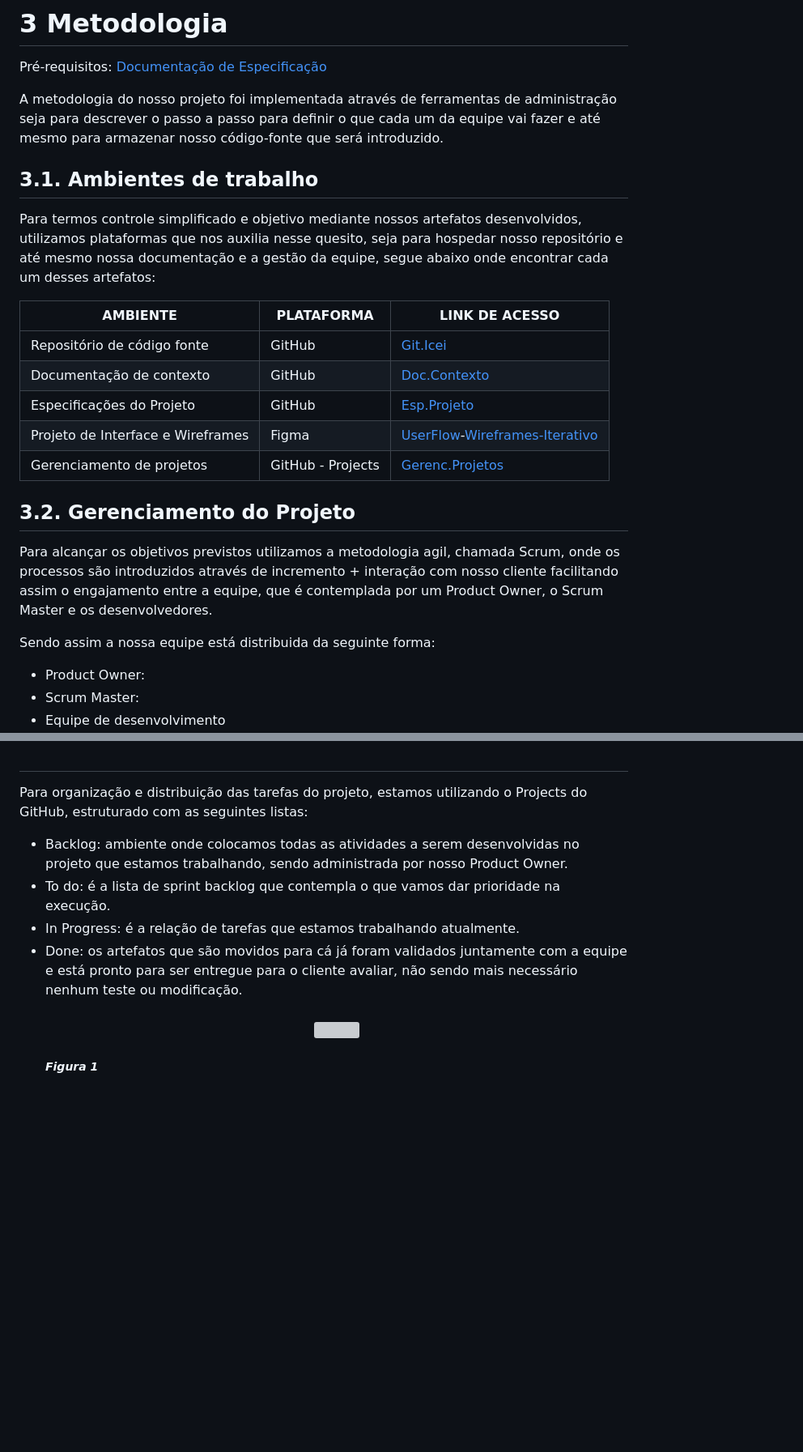
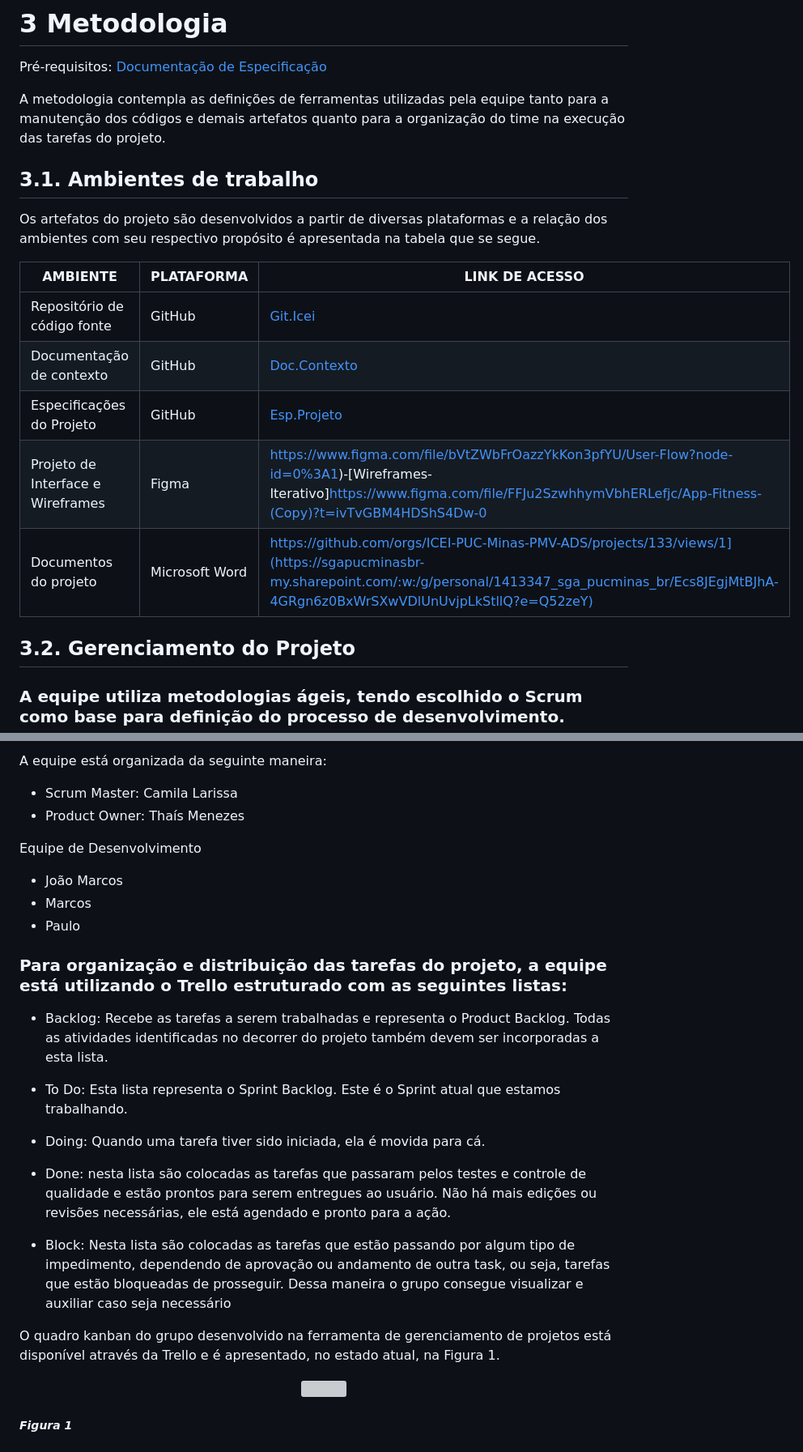
Before and after one commit to ICEI-PUC-Minas-PMV-ADS/pmv-ads-2023-1-e2-proj-int-t4-g3-stayfit, a Markdown page: docs/03-Metodologia.md, 2 parts joined by grey strips. Shown: that part at 81% size. GitHub-like rendering; blank space fills up the shorter version; grey boxes are pictures that could not be loaded.

```diff
--- a/docs/03-Metodologia.md
+++ b/docs/03-Metodologia.md
@@ -3,11 +3,12 @@
 
 <span style="color:red">Pré-requisitos: <a href="2-Especificação do Projeto.md"> Documentação de Especificação</a></span>
 
-<p>A metodologia do nosso projeto foi implementada através de ferramentas de administração seja para descrever o passo a passo para definir o que cada um da equipe vai fazer e até mesmo para armazenar nosso código-fonte que será introduzido.</p>
+<p>A metodologia contempla as definições de ferramentas utilizadas pela equipe tanto para a manutenção dos códigos e demais artefatos quanto para a organização do time na execução das tarefas do projeto.</p>
 
 ## 3.1. Ambientes de trabalho
 
-<p>Para termos controle simplificado e objetivo mediante nossos artefatos desenvolvidos, utilizamos plataformas que nos auxilia nesse quesito, seja para hospedar nosso repositório e até mesmo nossa documentação e a gestão da equipe, segue abaixo onde encontrar cada um desses artefatos:</p>
+<p>Os artefatos do projeto são desenvolvidos a partir de diversas plataformas e a relação dos ambientes com seu respectivo propósito é apresentada na tabela que se segue.
+</p>
 
 
 | AMBIENTE                          | PLATAFORMA        | LINK DE ACESSO |
@@ -15,17 +16,11 @@
 | Repositório de código fonte       | GitHub            | [Git.Icei](https://github.com/ICEI-PUC-Minas-PMV-ADS/pmv-ads-2023-1-e2-proj-int-t4-g3-stayfit)
 | Documentação de contexto          | GitHub            | [Doc.Contexto](https://github.com/ICEI-PUC-Minas-PMV-ADS/pmv-ads-2023-1-e2-proj-int-t4-g3-stayfit/blob/main/docs/01-Documenta%C3%A7%C3%A3o%20de%20Contexto.md)
 | Especificações do Projeto         | GitHub            | [Esp.Projeto](https://github.com/ICEI-PUC-Minas-PMV-ADS/pmv-ads-2023-1-e2-proj-int-t4-g3-stayfit/blob/main/docs/02-Especifica%C3%A7%C3%A3o%20do%20Projeto.md)
-| Projeto de Interface e Wireframes | Figma             | [UserFlow](https://www.figma.com/file/bVtZWbFrOazzYkKon3pfYU/User-Flow?node-id=0%3A1)-[Wireframes-Iterativo](https://www.figma.com/file/C3rO7ZKhziujxrIGvQmqiV/Final?node-id=0%3A1806)
-| Gerenciamento de projetos         | GitHub - Projects | [Gerenc.Projetos](https://github.com/orgs/ICEI-PUC-Minas-PMV-ADS/projects/133/views/1)
+| Projeto de Interface e Wireframes | Figma             | https://www.figma.com/file/bVtZWbFrOazzYkKon3pfYU/User-Flow?node-id=0%3A1)-[Wireframes-Iterativo]https://www.figma.com/file/FFJu2SzwhhymVbhERLefjc/App-Fitness-(Copy)?t=ivTvGBM4HDShS4Dw-0
+|Documentos do projeto          | Microsoft Word | https://github.com/orgs/ICEI-PUC-Minas-PMV-ADS/projects/133/views/1](https://sgapucminasbr-my.sharepoint.com/:w:/g/personal/1413347_sga_pucminas_br/Ecs8JEgjMtBJhA-4GRgn6z0BxWrSXwVDlUnUvjpLkStllQ?e=Q52zeY)
 
 ## 3.2. Gerenciamento do Projeto
 
-<p>Para alcançar os objetivos previstos utilizamos a metodologia agil, chamada Scrum, onde os processos são introduzidos através de incremento + interação com nosso cliente facilitando assim o engajamento entre a equipe, que é contemplada por um Product Owner, o Scrum Master e os desenvolvedores.
-
-Sendo assim a nossa equipe está distribuida da seguinte forma:</p>
-<ul>
-  <li>Product Owner: </li>
-  <li>Scrum Master: </li>
-  <li>Equipe de desenvolvimento</li>
+### A equipe utiliza metodologias ágeis, tendo escolhido o Scrum como base para definição do processo de desenvolvimento.
 
 
@@ -33,15 +27,34 @@ Sendo assim a nossa equipe está distribuida da seguinte forma:</p>
 
- #
+A equipe está organizada da seguinte maneira:
 
- <p>Para organização e distribuição das tarefas do projeto, estamos utilizando o Projects do GitHub, estruturado com as seguintes listas:</p>
- <ul>
-  <li>Backlog: ambiente onde colocamos todas as atividades a serem desenvolvidas no projeto que estamos trabalhando, sendo administrada por nosso Product Owner.</>
-  <li>To do: é a lista de sprint backlog que contempla o que vamos dar prioridade na execução.</li>
-  <li>In Progress: é a relação de tarefas que estamos trabalhando atualmente.</li>
-  <li>Done: os artefatos que são movidos para cá já foram validados juntamente com a equipe e está pronto para ser entregue para o cliente avaliar, não sendo mais necessário nenhum teste ou modificação.</li>
+- Scrum Master: Camila Larissa
+- Product Owner: Thaís Menezes
 
-<br/>
+<p> Equipe de Desenvolvimento </p>
 
+- João Marcos
+- Marcos
+- Paulo
+
+
+
+### Para organização e distribuição das tarefas do projeto, a equipe está utilizando o Trello estruturado com as seguintes listas:
+
+
+
+- Backlog: Recebe as tarefas a serem trabalhadas e representa o Product Backlog. Todas as atividades identificadas no decorrer do projeto também devem ser incorporadas a esta lista.
+
+- To Do: Esta lista representa o Sprint Backlog. Este é o Sprint atual que estamos trabalhando.
+
+- Doing: Quando uma tarefa tiver sido iniciada, ela é movida para cá.
+
+-	Done: nesta lista são colocadas as tarefas que passaram pelos testes e controle de qualidade e estão prontos para serem entregues ao usuário. Não há mais edições ou revisões necessárias, ele está agendado e pronto para a ação.
+
+- Block: Nesta lista são colocadas as tarefas que estão passando por algum tipo de impedimento, dependendo de aprovação ou andamento de outra task, ou seja, tarefas que estão bloqueadas de prosseguir. Dessa maneira o grupo consegue visualizar e auxiliar caso seja necessário
+
+
+
+O quadro kanban do grupo desenvolvido na ferramenta de gerenciamento de projetos está disponível através da Trello e é apresentado, no estado atual, na Figura 1.
 <p align="center">
   <img src="img/backlog1.png" width="800">
 </p>
```
Also changed, not shown: other parts of docs/03-Metodologia.md (+0 -1 lines).
